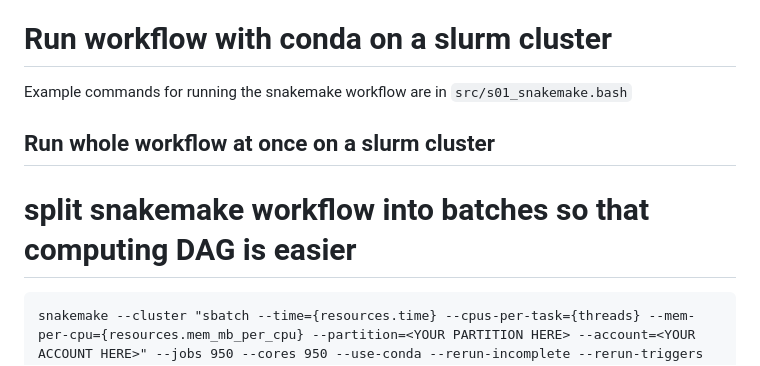
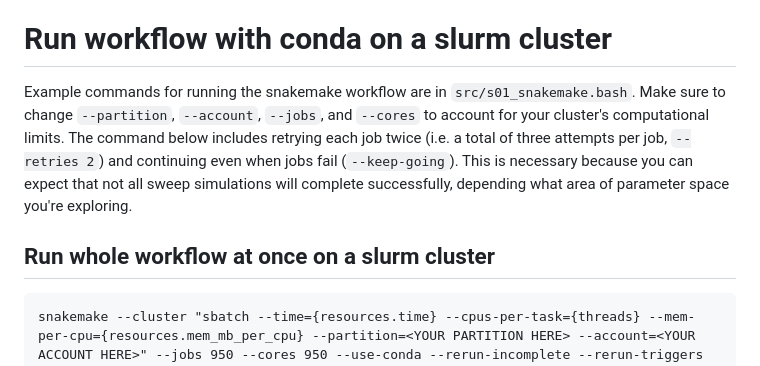
Before and after one commit to milesroberts-123/slim-sweep-cnn, a Markdown page: README.md, the part around the change. GitHub-like rendering.

````diff
--- a/README.md
+++ b/README.md
@@ -119,11 +119,9 @@ means that 10 generations after burn-in the population size will change to 1000
 
 # Run workflow with conda on a slurm cluster
 
-Example commands for running the snakemake workflow are in `src/s01_snakemake.bash`
+Example commands for running the snakemake workflow are in `src/s01_snakemake.bash`. Make sure to change `--partition`, `--account`, `--jobs`, and `--cores` to account for your cluster's computational limits. The command below includes retrying each job twice (i.e. a total of three attempts per job, `--retries 2`) and continuing even when jobs fail (`--keep-going`). This is necessary because you can expect that not all sweep simulations will complete successfully, depending what area of parameter space you're exploring.
 
 ## Run whole workflow at once on a slurm cluster
-
-# split snakemake workflow into batches so that computing DAG is easier
 
 ```
 snakemake --cluster "sbatch --time={resources.time} --cpus-per-task={threads} --mem-per-cpu={resources.mem_mb_per_cpu} --partition=<YOUR PARTITION HERE> --account=<YOUR ACCOUNT HERE>" --jobs 950 --cores 950 --use-conda --rerun-incomplete --rerun-triggers mtime --scheduler greedy --retries 2 --keep-going
````
